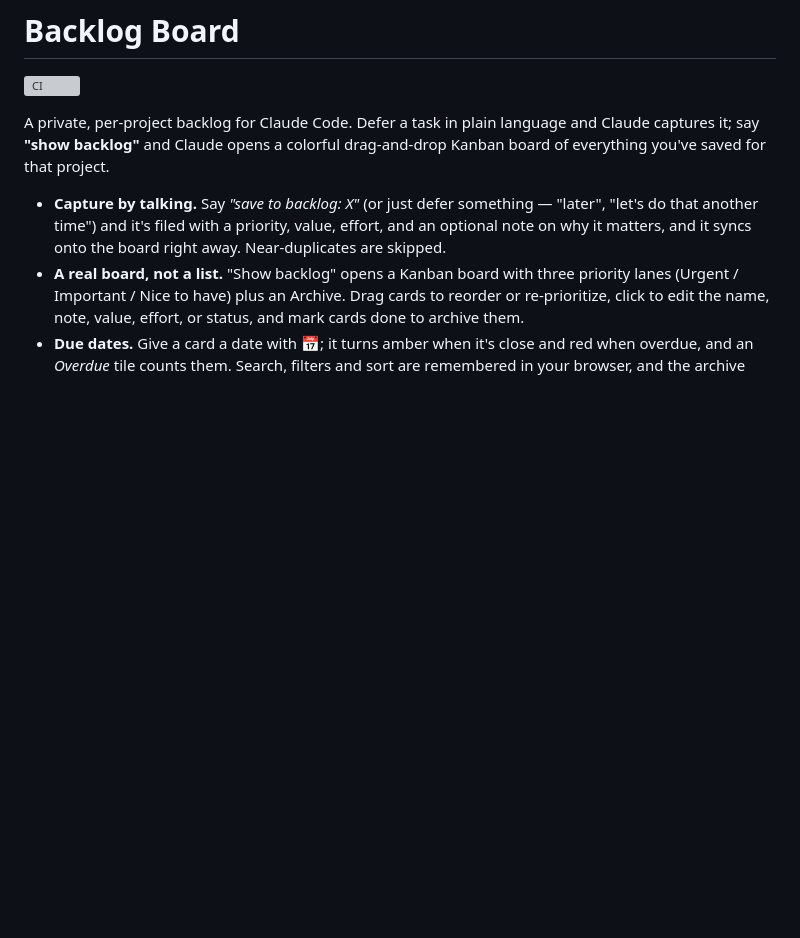
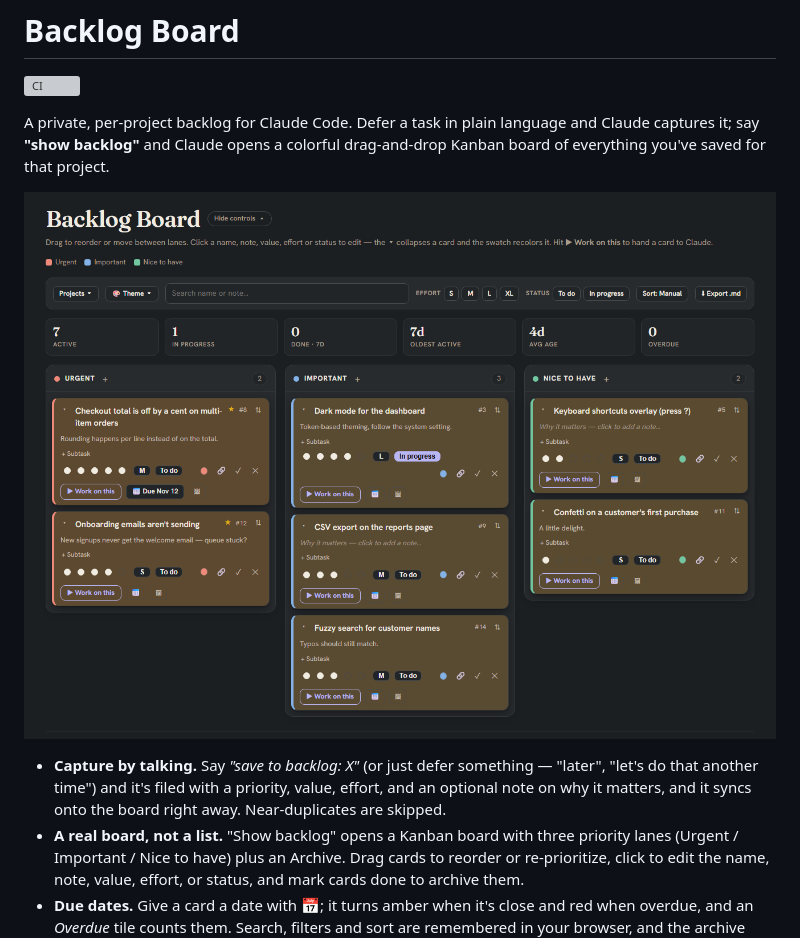
Before and after one commit to kasperjunky/Backlog-Board, a Markdown page: README.md, the part around the change. Rendered like a GitHub page; pictures changed too: docs/board.png (added); blank space fills up the shorter version; grey boxes are pictures that could not be loaded.

Commit message:
README: add a board screenshot
A hero image of a populated board (sample cards) near the top, so the
GitHub landing page shows what the tool looks like at a glance.

Co-Authored-By: Claude Opus 4.8 <noreply@anthropic.com>

```diff
--- a/README.md
+++ b/README.md
@@ -5,6 +5,8 @@
 A private, per-project backlog for Claude Code. Defer a task in plain language and
 Claude captures it; say **"show backlog"** and Claude opens a colorful drag-and-drop
 Kanban board of everything you've saved for that project.
+
+![The Backlog Board: Urgent, Important and Nice-to-have lanes of cards, each with a value, effort, status and due date, and a "Work on this" button that hands the card back to Claude.](docs/board.png)
 
 - **Capture by talking.** Say *"save to backlog: X"* (or just defer something — "later",
   "let's do that another time") and it's filed with a priority, value, effort, and an
```
